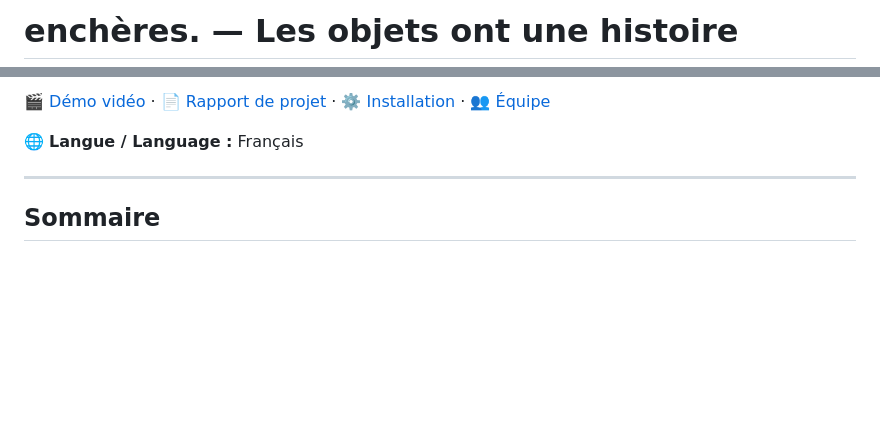
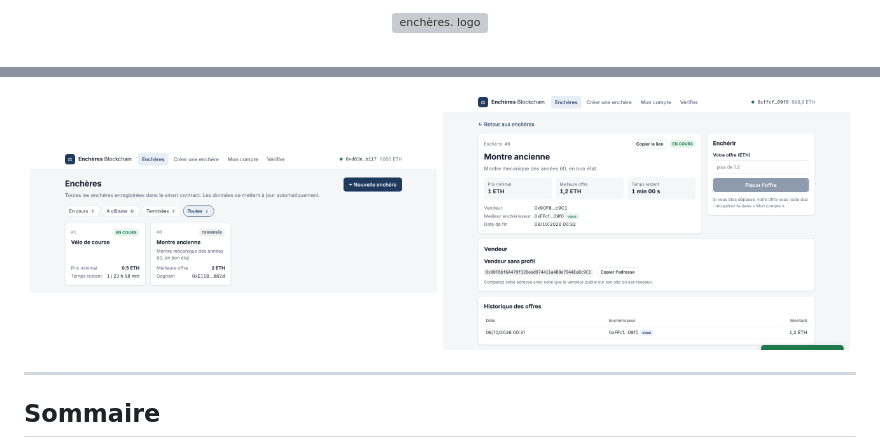
Before and after one commit to oussemazghal/blockchain-project, a Markdown page: README.md, 2 parts joined by grey strips. GitHub-like rendering; pictures changed too: docs/images/catalogue.png (added), docs/images/detail_enchere.png (added); blank space fills up the shorter version; grey boxes are pictures that could not be loaded.

Commit message:
docs: ajout du logo du site et de 2 captures d'ecran dans le README

```diff
--- a/README.md
+++ b/README.md
@@ -1,2 +1,4 @@
-# enchères. — Les objets ont une histoire
+<p align="center">
+  <img src="docs/images/logo.svg" alt="enchères. logo" width="360" />
+</p>
 
@@ -5,7 +9,8 @@
 
-[🎬 Démo vidéo](#parcours-utilisateur) · [📄 Rapport de projet](#équipe) · [⚙️ Installation](#installation) · [👥 Équipe](#équipe)
-
-🌐 **Langue / Language :** Français
+<p align="center">
+  <img src="docs/images/catalogue.png" alt="Explorer le catalogue - enchères." width="49%" />
+  <img src="docs/images/detail_enchere.png" alt="Fiche d'enchère en direct et surenchère" width="49%" />
+</p>
 
 ---
 
```
Also changed, not shown: other parts of README.md (+4 -2 lines), 1 other file.
